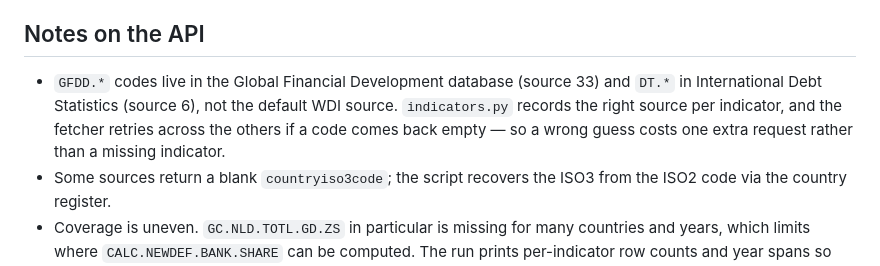
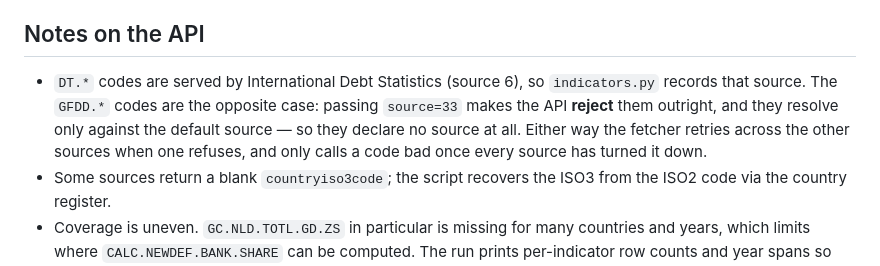
Before and after one commit to YawDAS94/YawDAS94, a Markdown page: macro/README.md, the part around the change. Drawn GitHub-style.

Commit message:
Correct the README note on indicator sources
Co-Authored-By: Claude Opus 5 <noreply@anthropic.com>
Claude-Session: https://claude.ai/code/session_01FnrPEiuyXLs6YZuQ5wavp5

```diff
--- a/macro/README.md
+++ b/macro/README.md
@@ -168,11 +168,12 @@ filtering, and the ratio maths including the deficit sign convention.
 
 ## Notes on the API
 
-- `GFDD.*` codes live in the Global Financial Development database (source 33)
-  and `DT.*` in International Debt Statistics (source 6), not the default WDI
-  source. `indicators.py` records the right source per indicator, and the
-  fetcher retries across the others if a code comes back empty — so a wrong
-  guess costs one extra request rather than a missing indicator.
+- `DT.*` codes are served by International Debt Statistics (source 6), so
+  `indicators.py` records that source. The `GFDD.*` codes are the opposite
+  case: passing `source=33` makes the API **reject** them outright, and they
+  resolve only against the default source — so they declare no source at all.
+  Either way the fetcher retries across the other sources when one refuses,
+  and only calls a code bad once every source has turned it down.
 - Some sources return a blank `countryiso3code`; the script recovers the ISO3
   from the ISO2 code via the country register.
 - Coverage is uneven. `GC.NLD.TOTL.GD.ZS` in particular is missing for many
```
